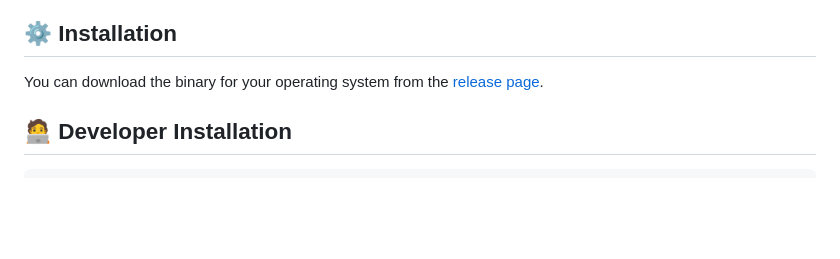
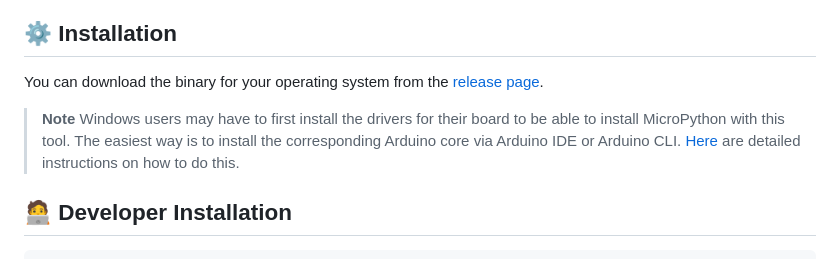
Before and after one commit to arduino/lab-micropython-installer, a Markdown page: README.md, the part around the change. Rendered like a GitHub page; blank space fills up the shorter version.

Commit message:
Add note on installation

```diff
--- a/README.md
+++ b/README.md
@@ -27,6 +27,9 @@ Follow the on-screen prompts to download and install the MicroPython firmware.
 ## ⚙️ Installation
 
 You can download the binary for your operating system from the [release page](https://github.com/arduino/lab-micropython-installer/releases).
+
+> **Note**
+> Windows users may have to first install the drivers for their board to be able to install MicroPython with this tool. The easiest way is to install the corresponding Arduino core via Arduino IDE or Arduino CLI. [Here](https://docs.arduino.cc/software/ide-v2/tutorials/ide-v2-board-manager) are detailed instructions on how to do this.
 
 ## 🧑‍💻 Developer Installation
 
```
